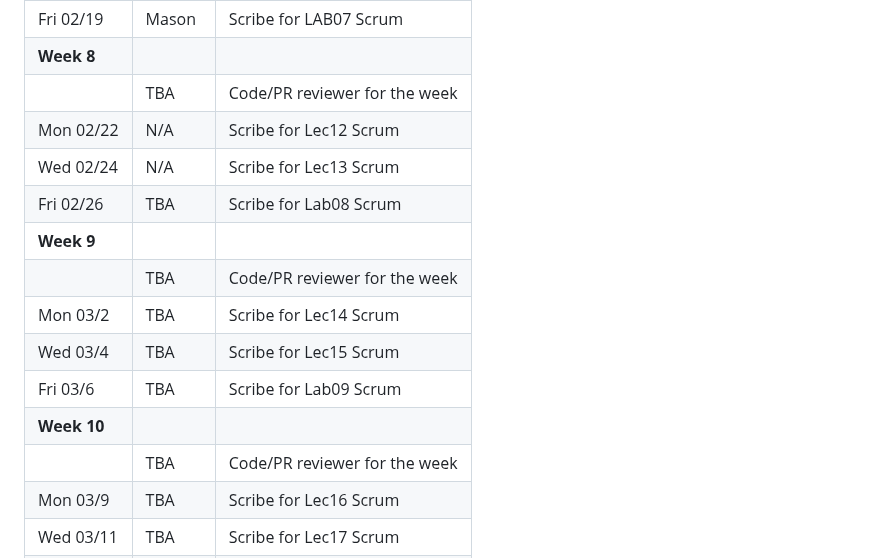
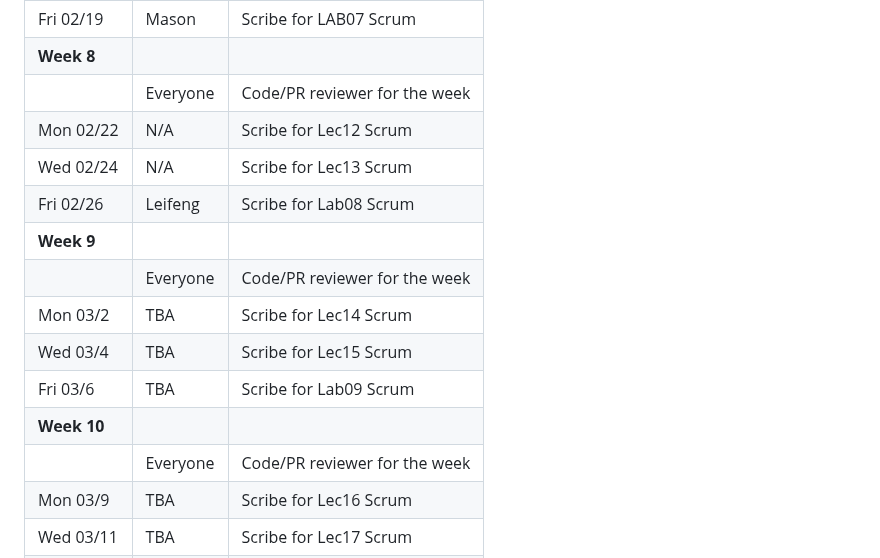
Before and after one commit to ucsb-cs148-w26/pj04-receipt-divider, a Markdown page: team/!LEADERSHIP.md, the part around the change. GitHub-like rendering.

Commit message:
docs: add lab08 scrum stuff

```diff
--- a/team/!LEADERSHIP.md
+++ b/team/!LEADERSHIP.md
@@ -53,17 +53,17 @@
 | Wed 02/17   | Leifeng           | Scribe for Lec11 Scrum                            |
 | Fri 02/19   | Mason             | Scribe for LAB07 Scrum                            |
 | **Week 8**  |                   |                                                   |
-|             | TBA               | Code/PR reviewer for the week                     |
+|             | Everyone          | Code/PR reviewer for the week                     |
 | Mon 02/22   | N/A               | Scribe for Lec12 Scrum                            |
 | Wed 02/24   | N/A               | Scribe for Lec13 Scrum                            |
-| Fri 02/26   | TBA               | Scribe for Lab08 Scrum                            |
+| Fri 02/26   | Leifeng           | Scribe for Lab08 Scrum                            |
 | **Week 9**  |                   |                                                   |
-|             | TBA               | Code/PR reviewer for the week                     |
+|             | Everyone          | Code/PR reviewer for the week                     |
 | Mon 03/2    | TBA               | Scribe for Lec14 Scrum                            |
 | Wed 03/4    | TBA               | Scribe for Lec15 Scrum                            |
 | Fri 03/6    | TBA               | Scribe for Lab09 Scrum                            |
 | **Week 10** |                   |                                                   |
-|             | TBA               | Code/PR reviewer for the week                     |
+|             | Everyone          | Code/PR reviewer for the week                     |
 | Mon 03/9    | TBA               | Scribe for Lec16 Scrum                            |
 | Wed 03/11   | TBA               | Scribe for Lec17 Scrum                            |
 | Fri 03/13   | TBA               | Scribe for Lab10 Scrum                            |
```
Also changed, not shown: team/sprint02/lab08.md (added, +26 -0 lines).
